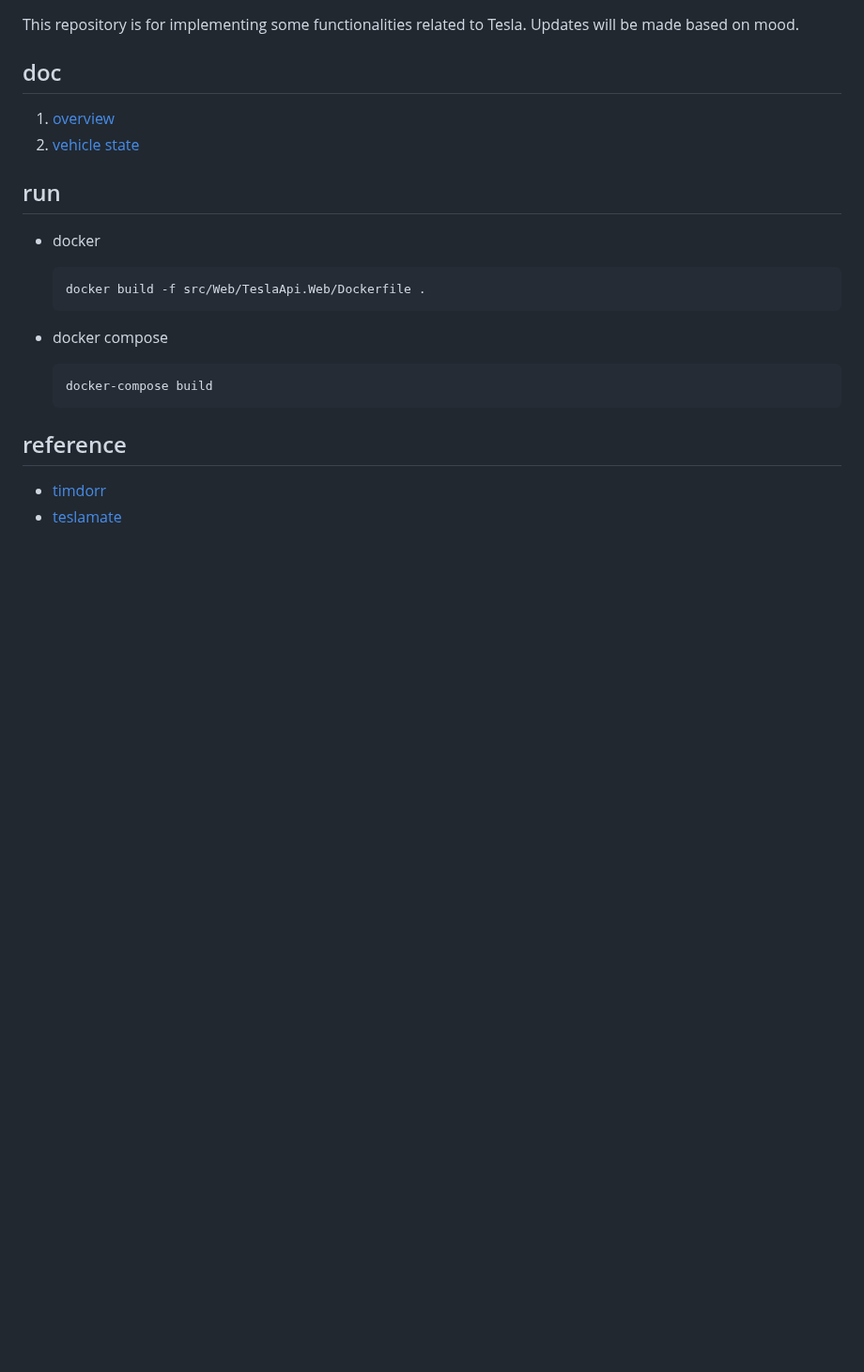
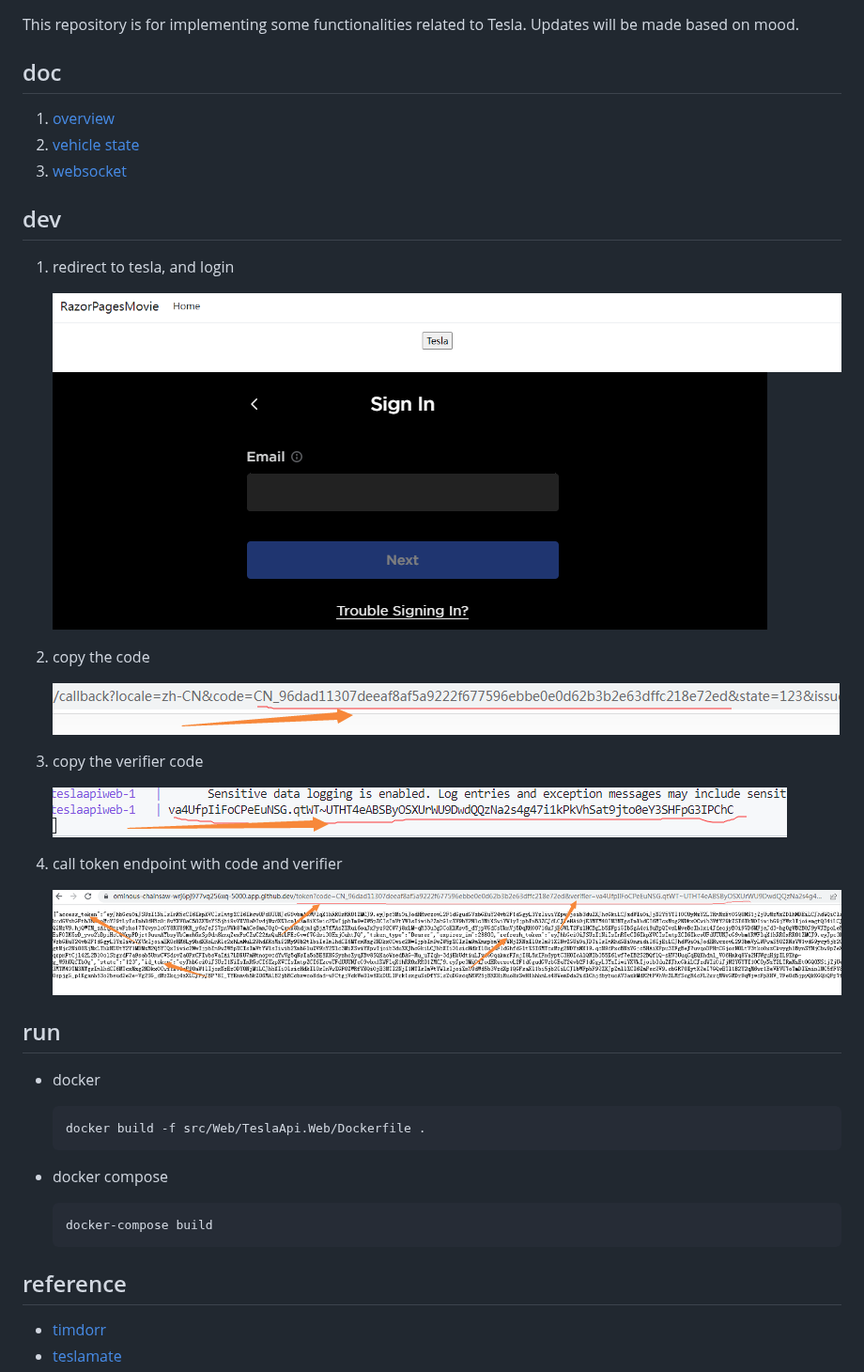
Before and after one commit to futugyou/TeslaProject, a Markdown page: README.md, the part around the change. Shown at 94% size. Drawn GitHub-style; pictures changed too: doc/images/dev/code.png (added), doc/images/dev/index.png (added), doc/images/dev/login.png (added); blank space fills up the shorter version.

```diff
--- a/README.md
+++ b/README.md
@@ -7,6 +7,26 @@ Updates will be made based on mood.
 
 1. [overview](./doc/01.architecture.md)
 2. [vehicle state](./doc/02.vehicle-state.md)
+3. [websocket](./doc/03.streaming.md)
+
+## dev
+
+1. redirect to tesla, and login
+
+    ![1](./doc/images/dev/index.png)
+    ![2](./doc/images/dev/login.png)
+
+2. copy the code
+
+    ![1](./doc/images/dev/code.png)
+
+3. copy the verifier code
+
+    ![1](./doc/images/dev/verifier.png)
+
+4. call token endpoint with code and verifier
+
+    ![1](./doc/images/dev/token.png)
 
 ## run
 
```
